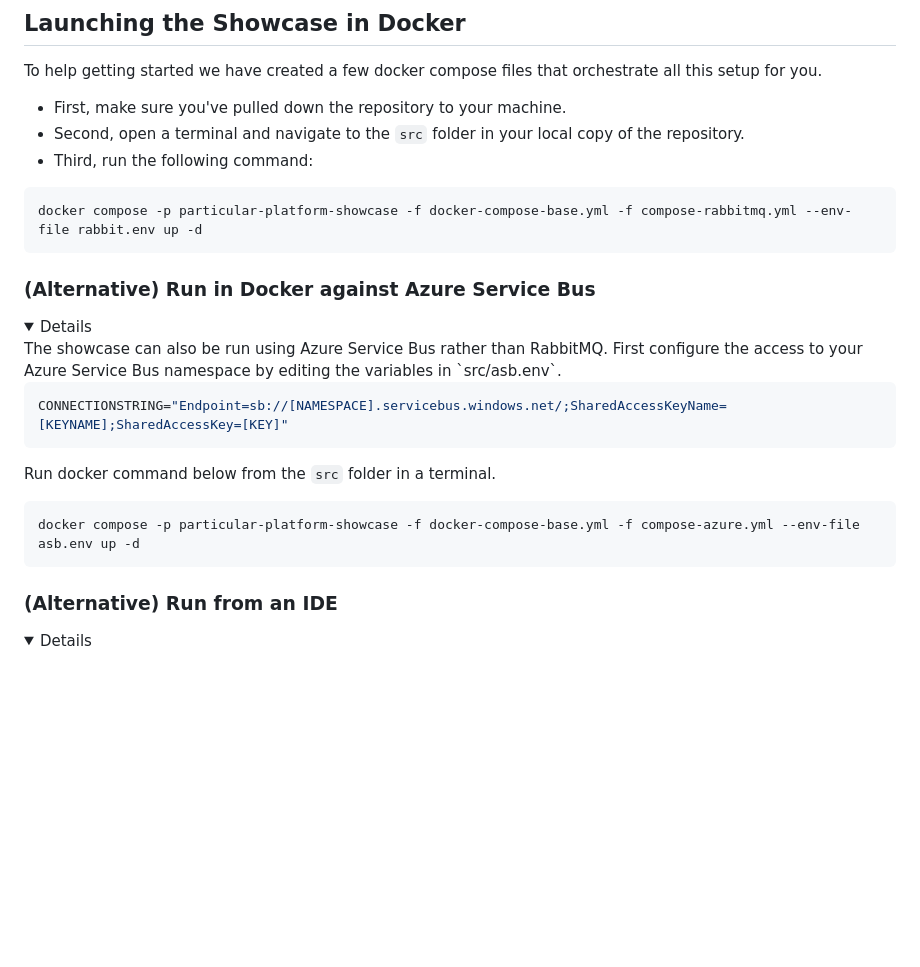
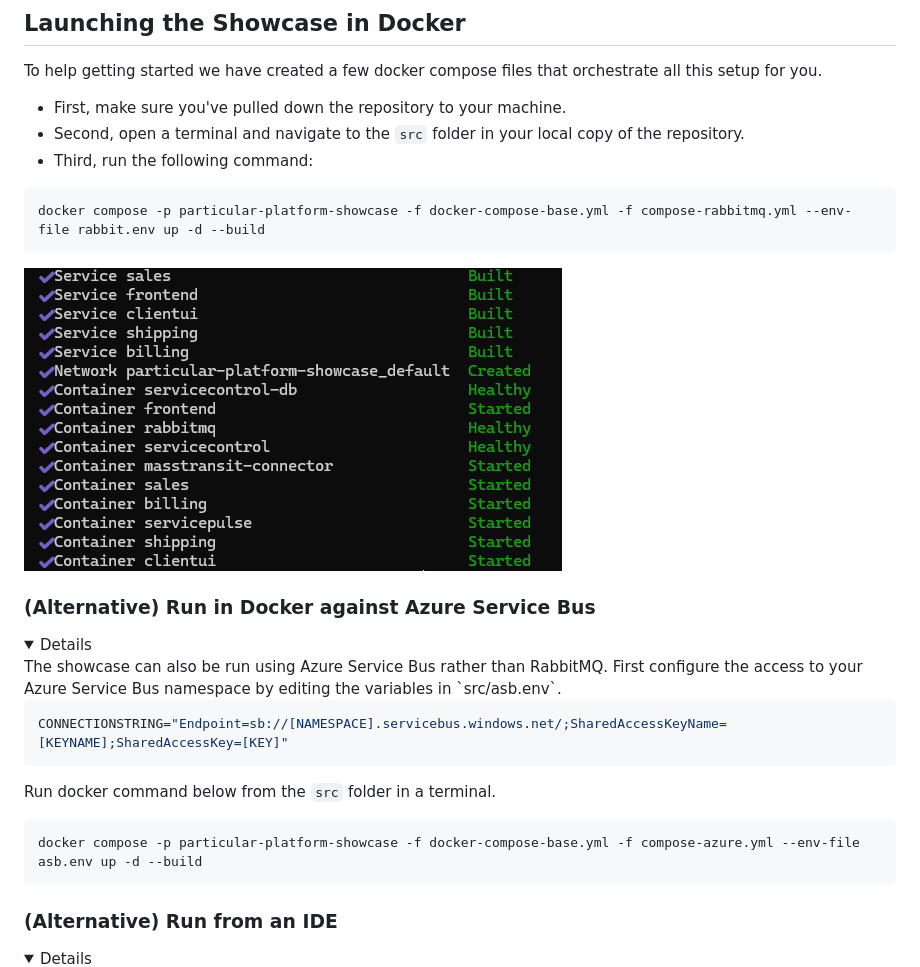
Before and after one commit to Particular/MassTransitShowcaseDemo, a Markdown page: README.md, the part around the change. GitHub-like rendering; pictures changed too: docs/compose-up.png (added); folded sections open; blank space fills up the shorter version.

````diff
--- a/README.md
+++ b/README.md
@@ -13,8 +13,10 @@ To help getting started we have created a few docker compose files that orchestr
 * Third, run the following command:
 
 ```cmd
-docker compose -p particular-platform-showcase -f docker-compose-base.yml -f compose-rabbitmq.yml --env-file rabbit.env up -d
+docker compose -p particular-platform-showcase -f docker-compose-base.yml -f compose-rabbitmq.yml --env-file rabbit.env up -d --build
 ```
+
+![Docker Compose Up](docs/compose-up.png "Docker Compose up results")
 
 ### (Alternative) Run in Docker against **Azure Service Bus**
 
@@ -29,7 +31,7 @@ CONNECTIONSTRING="Endpoint=sb://[NAMESPACE].servicebus.windows.net/;SharedAccess
 Run docker command below from the `src` folder in a terminal.
 
 ```cmd
-docker compose -p particular-platform-showcase -f docker-compose-base.yml -f compose-azure.yml --env-file asb.env up -d
+docker compose -p particular-platform-showcase -f docker-compose-base.yml -f compose-azure.yml --env-file asb.env up -d --build
 ```
 
 </details>
````
Also changed, not shown: docs/azure.md (+23 -14 lines), docs/rabbit.md (+25 -16 lines), docs/compose-down-azure.png (added), docs/compose-down-rabbit.png (added), docs/compose-infrastructure-up.png (added), docs/local-rabbit-docker.png (added), 2 other files.
